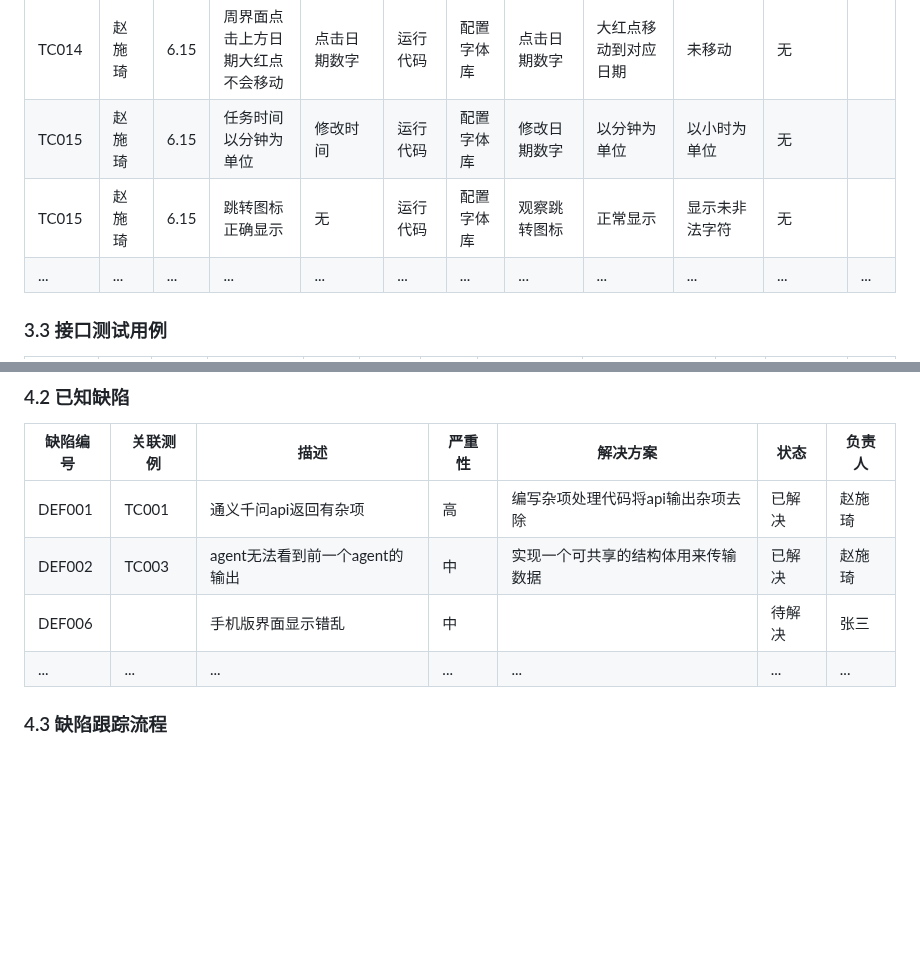
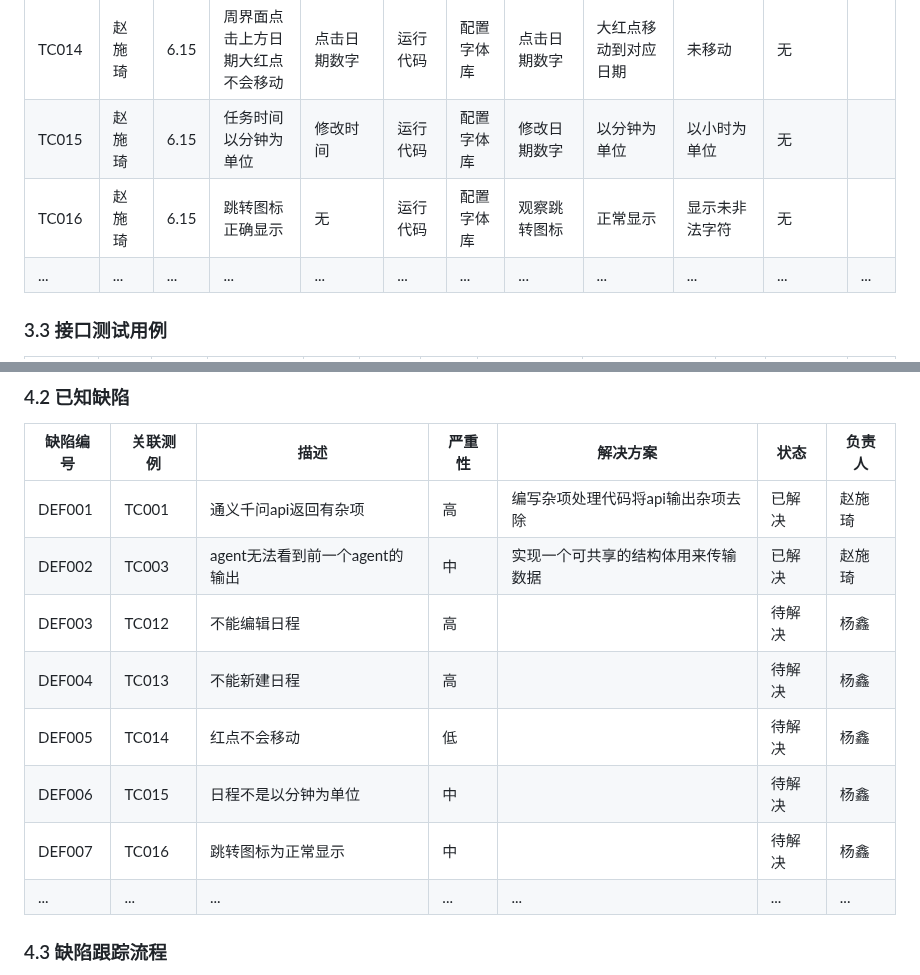
Before and after one commit to yi-qi7/ChronoHive, a Markdown page: docs/软件测试与质量保证报告/软件测试与质量保证报告.md, 2 parts joined by grey strips. Drawn GitHub-style; blank space fills up the shorter version.

```diff
--- a/docs/软件测试与质量保证报告/软件测试与质量保证报告.md
+++ b/docs/软件测试与质量保证报告/软件测试与质量保证报告.md
@@ -151,7 +151,7 @@ eg.用户登录登出
 | TC013 | 赵施琦 | 6.15 | 新建日程界面新建日程 | 新建好信息后点击右上角√ | 运行代码| 配置字体库| 点击右上角√ | 出现新日程 | 未出现新日程，虚拟手机警告 | TC011 |  |
 | TC014 | 赵施琦 | 6.15 | 周界面点击上方日期大红点不会移动 | 点击日期数字 | 运行代码| 配置字体库| 点击日期数字 | 大红点移动到对应日期 | 未移动 | 无 |  |
 | TC015 | 赵施琦 | 6.15 | 任务时间以分钟为单位 | 修改时间 | 运行代码| 配置字体库 | 修改日期数字 | 以分钟为单位 | 以小时为单位 | 无 |  |
-| TC015 | 赵施琦 | 6.15 | 跳转图标正确显示 | 无 | 运行代码| 配置字体库 | 观察跳转图标| 正常显示 | 显示未非法字符 | 无 |  |
+| TC016 | 赵施琦 | 6.15 | 跳转图标正确显示 | 无 | 运行代码| 配置字体库 | 观察跳转图标| 正常显示 | 显示未非法字符 | 无 |  |
 | ... | ... | ... | ... | ... | ... | ... | ... | ... | ... | ... | ... |
 
 
@@ -186,7 +186,11 @@ eg.异常网络环境测试、边界条件测试、多语言测试
 |---|---|---|---|---|---| --- |
 | DEF001 | TC001 | 通义千问api返回有杂项 | 高 | 编写杂项处理代码将api输出杂项去除 | 已解决 | 赵施琦 |
 | DEF002 | TC003 | agent无法看到前一个agent的输出 | 中 | 实现一个可共享的结构体用来传输数据 | 已解决 | 赵施琦 |
-| DEF006 |  | 手机版界面显示错乱 | 中 |  | 待解决 | 张三 |
+| DEF003 | TC012 | 不能编辑日程 | 高 |  | 待解决 | 杨鑫 |
+| DEF004 | TC013 | 不能新建日程 | 高 |  | 待解决 | 杨鑫 |
+| DEF005 | TC014 | 红点不会移动 | 低 |  | 待解决 | 杨鑫 |
+| DEF006 | TC015 | 日程不是以分钟为单位 | 中 |  | 待解决 | 杨鑫 |
+| DEF007 | TC016 | 跳转图标为正常显示 | 中 |  | 待解决 | 杨鑫 |
 | ... | ... | ... | ... | ... | ... | ... |
 
 ### 4.3 缺陷跟踪流程
```
